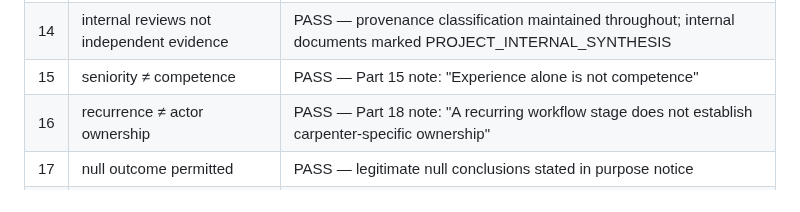
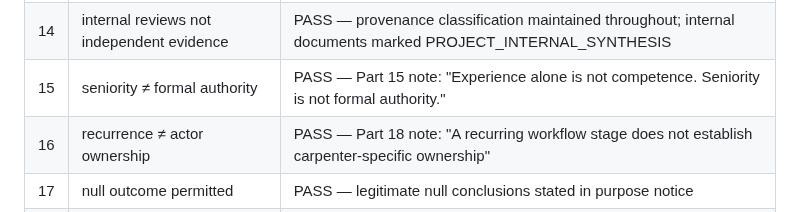
Before and after one commit to dantuffy3-cmyk/carpenters-for-housing-reform, a Markdown page: docs/evidence-analysis/real-world-carpenter-judgement-boundary-workflow-review-v0.1.md, the part around the change. Rendered like a GitHub page.

Commit message:
Address code review: align QC 15 label and fix document index Last updated field
Co-authored-by: dantuffy3-cmyk <265672572+dantuffy3-cmyk@users.noreply.github.com>

```diff
--- a/docs/evidence-analysis/real-world-carpenter-judgement-boundary-workflow-review-v0.1.md
+++ b/docs/evidence-analysis/real-world-carpenter-judgement-boundary-workflow-review-v0.1.md
@@ -711,7 +711,7 @@ All analysis is based on publicly available sources and internal project synthes
 | 12 | L3 ≠ L4 | PASS — L3 and L4 separately defined and maintained distinct |
 | 13 | cases not prevalence | PASS — Part 8 VCAT analysis explicitly states CASE_LEVEL_EVIDENCE not prevalence evidence |
 | 14 | internal reviews not independent evidence | PASS — provenance classification maintained throughout; internal documents marked PROJECT_INTERNAL_SYNTHESIS |
-| 15 | seniority ≠ competence | PASS — Part 15 note: "Experience alone is not competence" |
+| 15 | seniority ≠ formal authority | PASS — Part 15 note: "Experience alone is not competence. Seniority is not formal authority." |
 | 16 | recurrence ≠ actor ownership | PASS — Part 18 note: "A recurring workflow stage does not establish carpenter-specific ownership" |
 | 17 | null outcome permitted | PASS — legitimate null conclusions stated in purpose notice |
 | 18 | actor attribution ≠ harm | PASS — harm finding not modified; harm and attribution treated as separate analyses |
```
Also changed, not shown: docs/document-index.md (+1 -1 lines).
